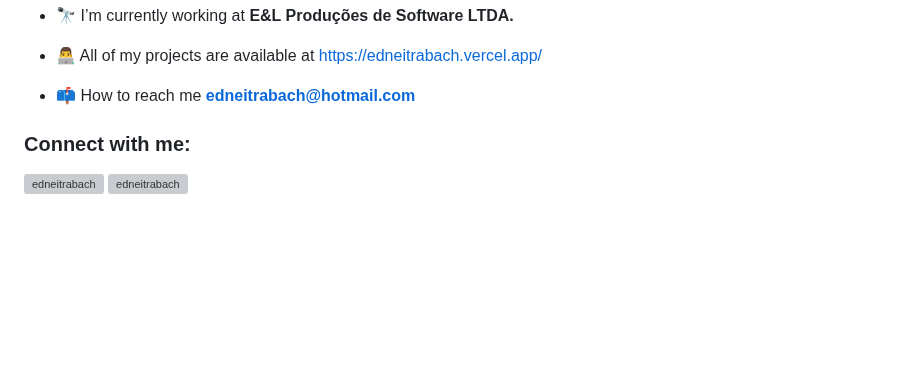
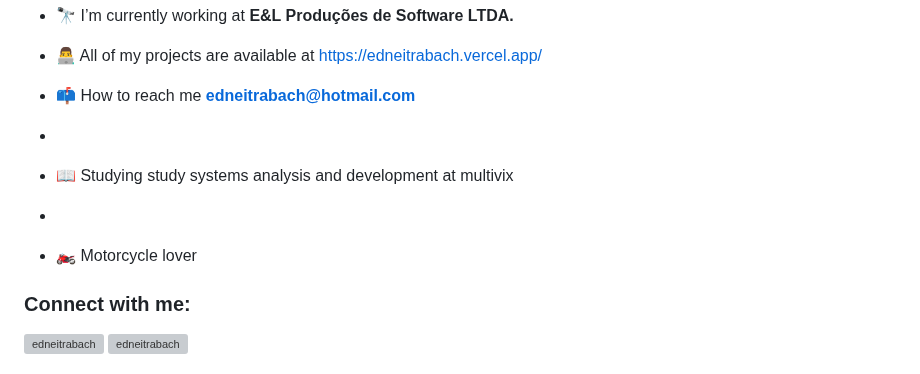
Before and after one commit to EdneiTrabach/EdneiTrabach, a Markdown page: README.md, the part around the change. GitHub-like rendering; blank space fills up the shorter version; grey boxes are pictures that could not be loaded.

```diff
--- a/README.md
+++ b/README.md
@@ -8,6 +8,10 @@
 - 👨‍💻 All of my projects are available at [https://edneitrabach.vercel.app/](https://edneitrabach.vercel.app/)
 
 - 📫 How to reach me **edneitrabach@hotmail.com**
+-
+- 📖 Studying study systems analysis and development at multivix
+-
+- 🏍️ Motorcycle lover
 
 <h3 align="left">Connect with me:</h3>
 <p align="left">
```
